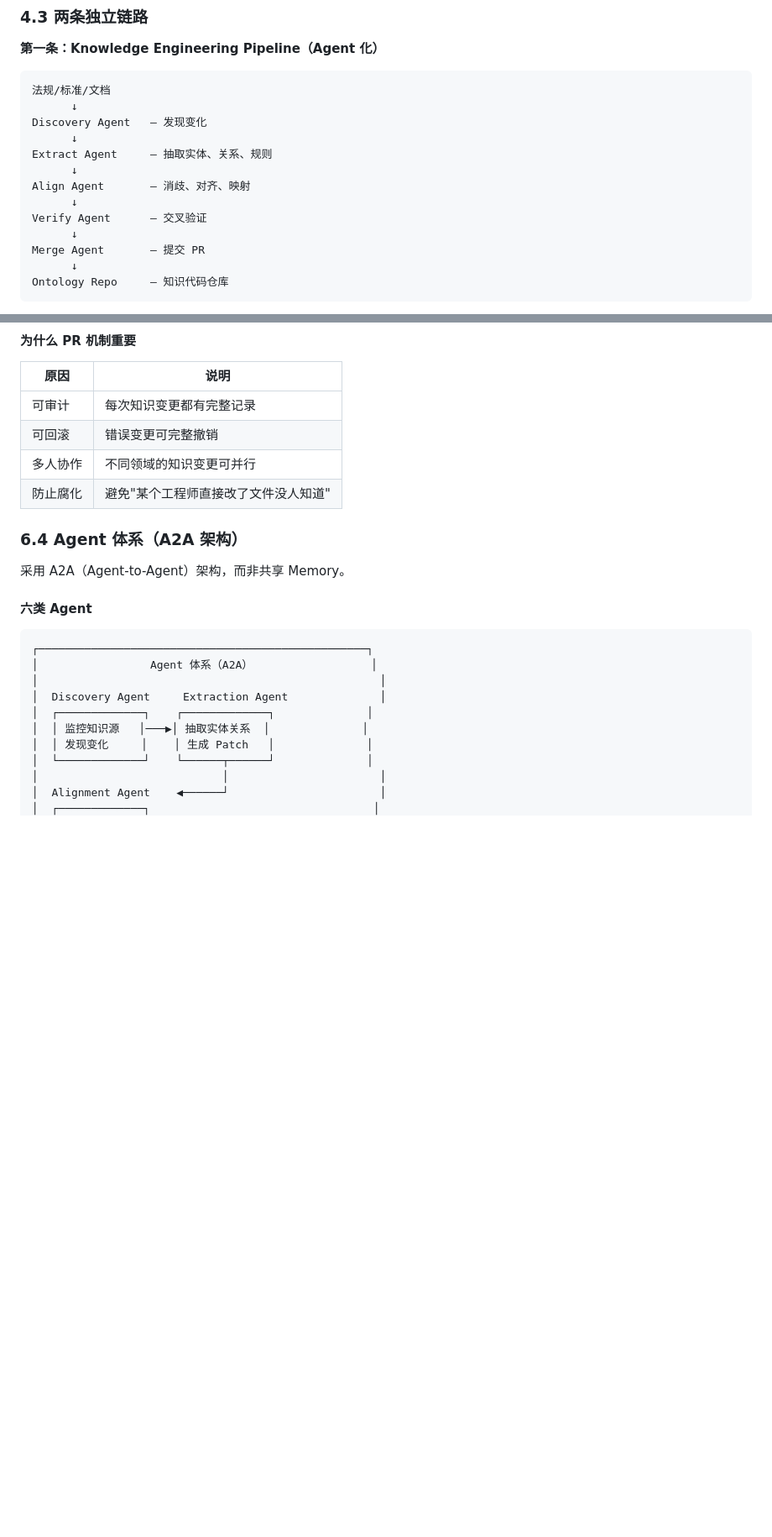
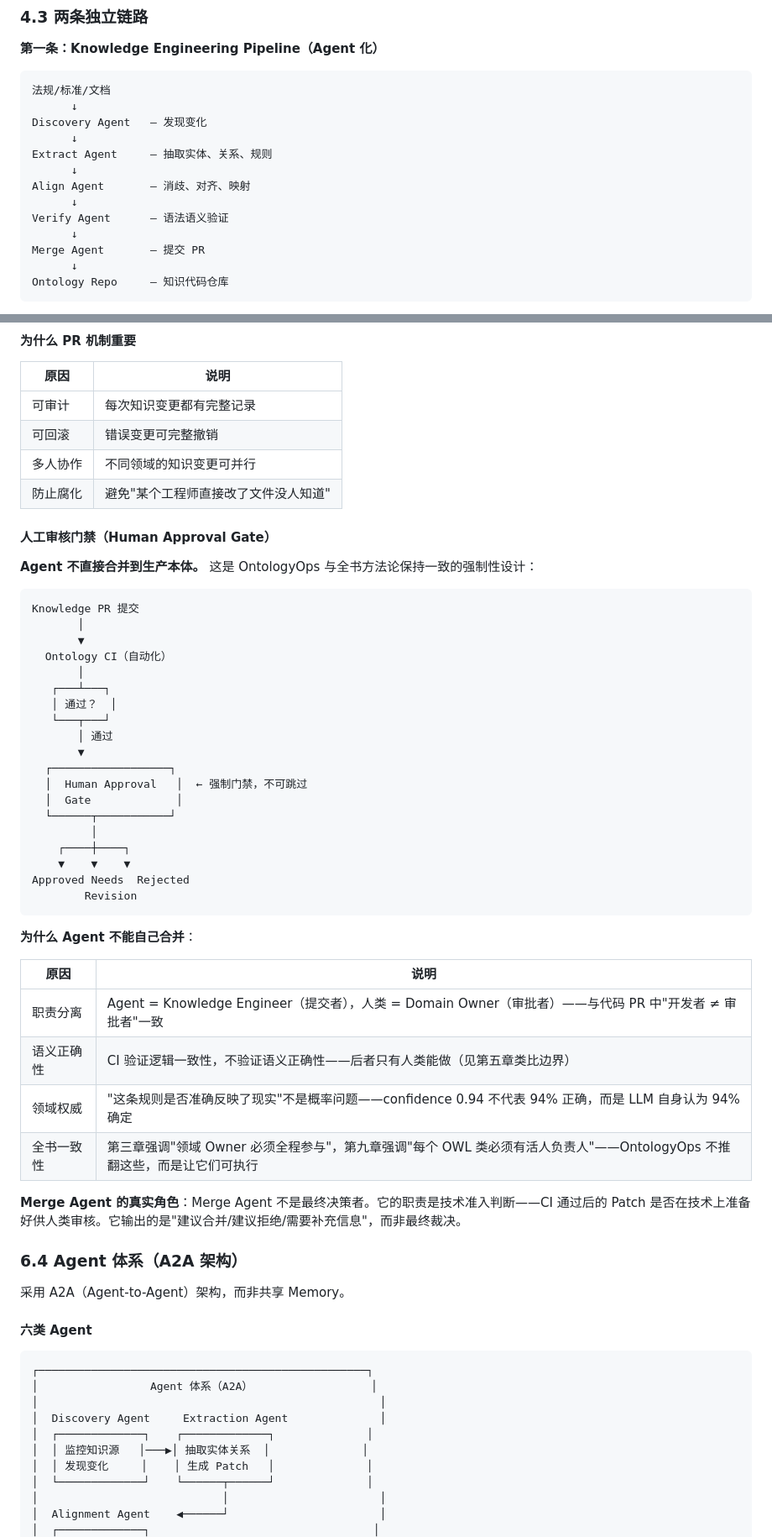
Before and after one commit to georgewangchn/OntologyOps, a Markdown page: docs/OntologyOps方案.md, 2 parts joined by grey strips. Shown at 84% size. Rendered like a GitHub page; blank space fills up the shorter version.

````diff
--- a/docs/OntologyOps方案.md
+++ b/docs/OntologyOps方案.md
@@ -156,7 +160,7 @@ Extract Agent     — 抽取实体、关系、规则
       ↓
 Align Agent       — 消歧、对齐、映射
       ↓
-Verify Agent      — 交叉验证
+Verify Agent      — 语法语义验证
       ↓
 Merge Agent       — 提交 PR
       ↓
@@ -387,6 +438,43 @@ status: pending_review
 | 可回滚 | 错误变更可完整撤销 |
 | 多人协作 | 不同领域的知识变更可并行 |
 | 防止腐化 | 避免"某个工程师直接改了文件没人知道" |
+
+#### 人工审核门禁（Human Approval Gate）
+
+**Agent 不直接合并到生产本体。** 这是 OntologyOps 与全书方法论保持一致的强制性设计：
+
+```
+Knowledge PR 提交
+       │
+       ▼
+  Ontology CI（自动化）
+       │
+   ┌───┴───┐
+   │ 通过？  │
+   └───┬───┘
+       │ 通过
+       ▼
+  ┌──────────────────┐
+  │  Human Approval   │  ← 强制门禁，不可跳过
+  │  Gate             │
+  └──────┬───────────┘
+         │
+    ┌────┼────┐
+    ▼    ▼    ▼
+Approved Needs  Rejected
+        Revision
+```
+
+**为什么 Agent 不能自己合并**：
+
+| 原因 | 说明 |
+|------|------|
+| 职责分离 | Agent = Knowledge Engineer（提交者），人类 = Domain Owner（审批者）——与代码 PR 中"开发者 ≠ 审批者"一致 |
+| 语义正确性 | CI 验证逻辑一致性，不验证语义正确性——后者只有人类能做（见第五章类比边界） |
+| 领域权威 | "这条规则是否准确反映了现实"不是概率问题——confidence 0.94 不代表 94% 正确，而是 LLM 自身认为 94% 确定 |
+| 全书一致性 | 第三章强调"领域 Owner 必须全程参与"，第九章强调"每个 OWL 类必须有活人负责人"——OntologyOps 不推翻这些，而是让它们可执行 |
+
+**Merge Agent 的真实角色**：Merge Agent 不是最终决策者。它的职责是技术准入判断——CI 通过后的 Patch 是否在技术上准备好供人类审核。它输出的是"建议合并/建议拒绝/需要补充信息"，而非最终裁决。
 
 ### 6.4 Agent 体系（A2A 架构）
 
````
Also changed, not shown: other parts of docs/OntologyOps方案.md (+76 -13 lines), chapters/12-后记-从工具到思维.md (+2 -2 lines).
